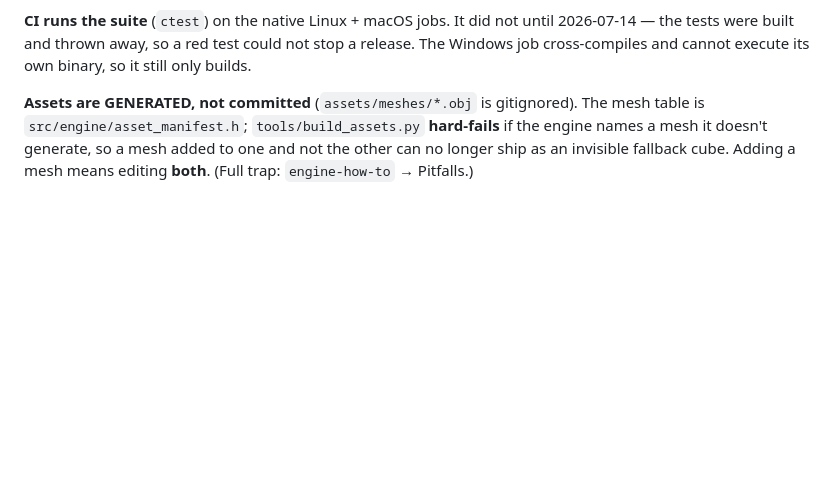
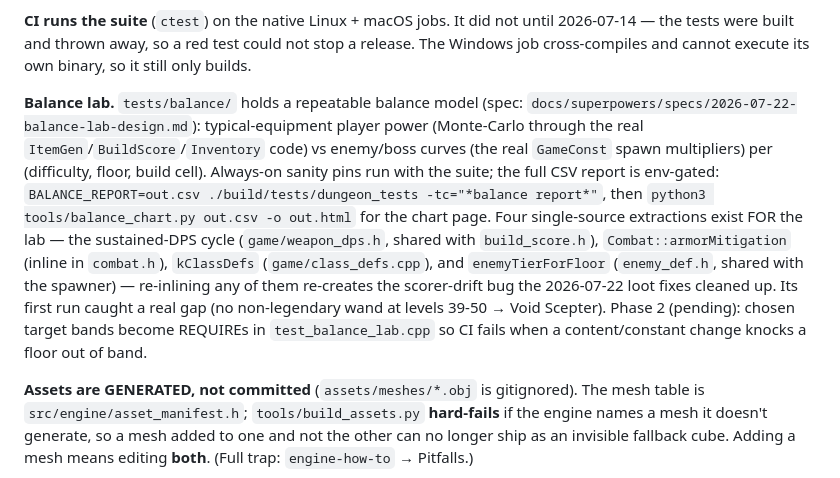
Before and after one commit to edrethardo/game, a Markdown page: CLAUDE.md, the part around the change. Drawn GitHub-style; blank space fills up the shorter version.

Commit message:
docs: balance lab — CLAUDE.md paragraph + engine-how-to recipe
Co-Authored-By: Claude Fable 5 <noreply@anthropic.com>

```diff
--- a/CLAUDE.md
+++ b/CLAUDE.md
@@ -70,6 +70,21 @@ ctest --test-dir build --output-on-failure   # CTest wrapper
 **Scope.** Forward-only on new code — no backfill tests for existing combat/AI/item-gen/render. See [docs/superpowers/specs/2026-05-31-test-framework-design.md](docs/superpowers/specs/2026-05-31-test-framework-design.md) for the rationale.
 
 **CI runs the suite** (`ctest`) on the native Linux + macOS jobs. It did not until 2026-07-14 — the tests were built and thrown away, so a red test could not stop a release. The Windows job cross-compiles and cannot execute its own binary, so it still only builds.
+
+**Balance lab.** `tests/balance/` holds a repeatable balance model (spec:
+`docs/superpowers/specs/2026-07-22-balance-lab-design.md`): typical-equipment player power
+(Monte-Carlo through the real `ItemGen`/`BuildScore`/`Inventory` code) vs enemy/boss curves
+(the real `GameConst` spawn multipliers) per (difficulty, floor, build cell). Always-on sanity
+pins run with the suite; the full CSV report is env-gated:
+`BALANCE_REPORT=out.csv ./build/tests/dungeon_tests -tc="*balance report*"`, then
+`python3 tools/balance_chart.py out.csv -o out.html` for the chart page. Four single-source
+extractions exist FOR the lab — the sustained-DPS cycle (`game/weapon_dps.h`, shared with
+`build_score.h`), `Combat::armorMitigation` (inline in `combat.h`), `kClassDefs`
+(`game/class_defs.cpp`), and `enemyTierForFloor` (`enemy_def.h`, shared with the spawner) —
+re-inlining any of them re-creates the scorer-drift bug the 2026-07-22 loot fixes cleaned up.
+Its first run caught a real gap (no non-legendary wand at levels 39-50 → Void Scepter).
+Phase 2 (pending): chosen target bands become REQUIREs in `test_balance_lab.cpp` so CI fails
+when a content/constant change knocks a floor out of band.
 
 **Assets are GENERATED, not committed** (`assets/meshes/*.obj` is gitignored). The mesh table is `src/engine/asset_manifest.h`; `tools/build_assets.py` **hard-fails** if the engine names a mesh it doesn't generate, so a mesh added to one and not the other can no longer ship as an invisible fallback cube. Adding a mesh means editing **both**. (Full trap: `engine-how-to` → Pitfalls.)
 
```
Also changed, not shown: 1 other file.
